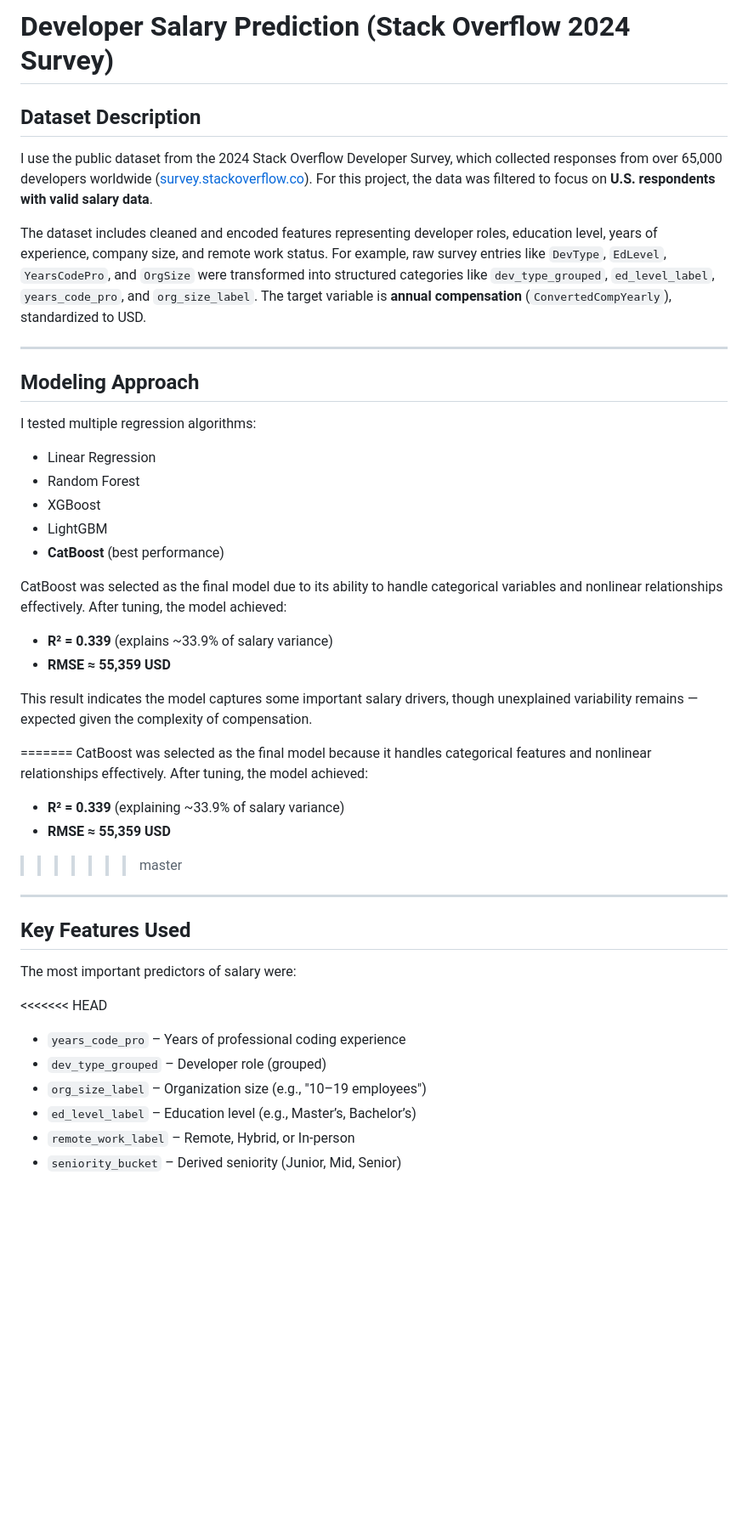
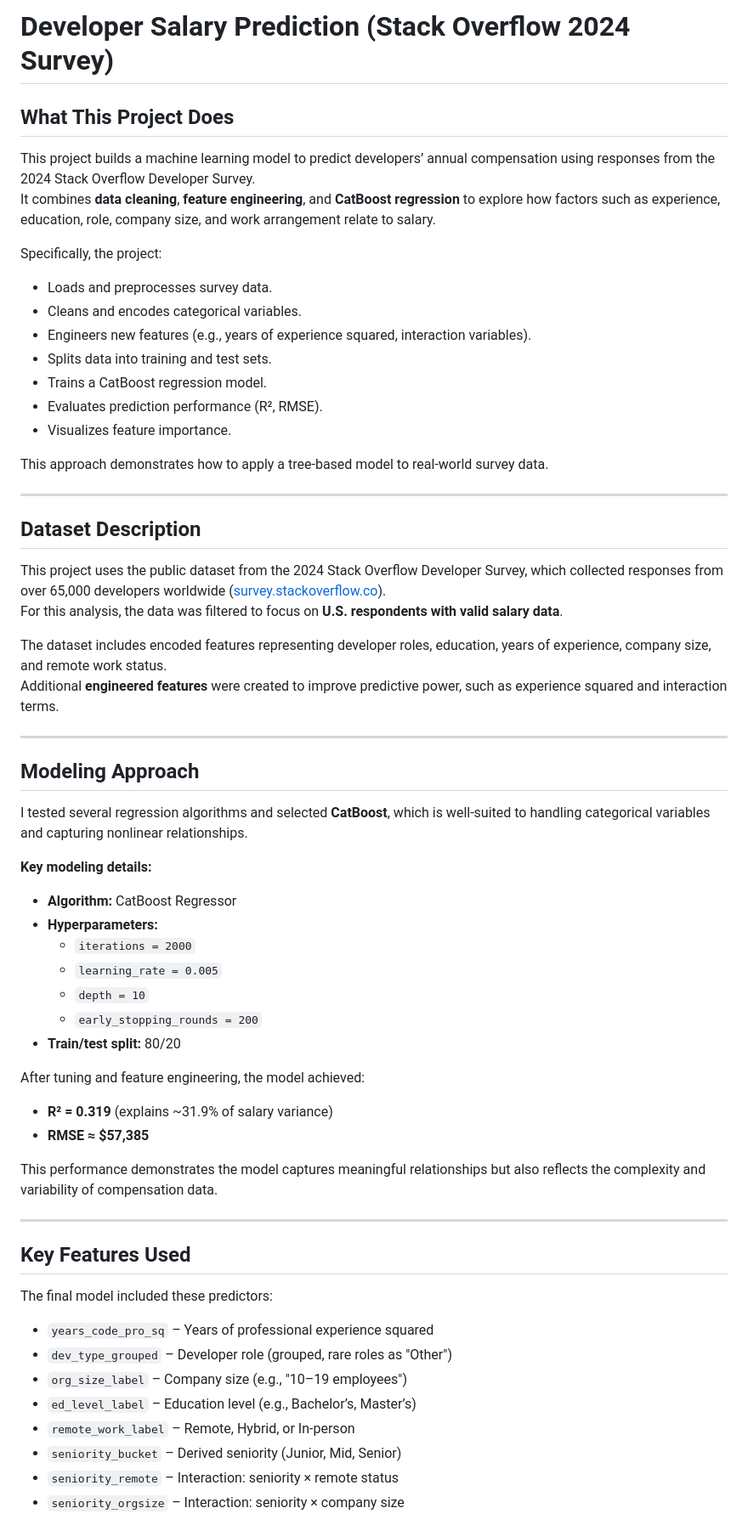
Before and after one commit to joubin-Zahiri/Developer-Salary-Prediction, a Markdown page: README.md, the part around one of its changes. Shown at 85% size. GitHub-like rendering; blank space fills up the shorter version.

Commit message:
Update README with latest project details and results

```diff
--- a/README.md
+++ b/README.md
@@ -1,48 +1,67 @@
 # Developer Salary Prediction (Stack Overflow 2024 Survey)
+
+## What This Project Does
+
+This project builds a machine learning model to predict developers’ annual compensation using responses from the 2024 Stack Overflow Developer Survey.
+It combines **data cleaning**, **feature engineering**, and **CatBoost regression** to explore how factors such as experience, education, role, company size, and work arrangement relate to salary.
+
+Specifically, the project:
+
+- Loads and preprocesses survey data.
+- Cleans and encodes categorical variables.
+- Engineers new features (e.g., years of experience squared, interaction variables).
+- Splits data into training and test sets.
+- Trains a CatBoost regression model.
+- Evaluates prediction performance (R², RMSE).
+- Visualizes feature importance.
+
+This approach demonstrates how to apply a tree-based model to real-world survey data.
+
+---
 
 ## Dataset Description
 
-I use the public dataset from the 2024 Stack Overflow Developer Survey, which collected responses from over 65,000 developers worldwide ([survey.stackoverflow.co](https://survey.stackoverflow.co)). For this project, the data was filtered to focus on **U.S. respondents with valid salary data**.
+This project uses the public dataset from the 2024 Stack Overflow Developer Survey, which collected responses from over 65,000 developers worldwide ([survey.stackoverflow.co](https://survey.stackoverflow.co)).
+For this analysis, the data was filtered to focus on **U.S. respondents with valid salary data**.
 
-The dataset includes cleaned and encoded features representing developer roles, education level, years of experience, company size, and remote work status. For example, raw survey entries like `DevType`, `EdLevel`, `YearsCodePro`, and `OrgSize` were transformed into structured categories like `dev_type_grouped`, `ed_level_label`, `years_code_pro`, and `org_size_label`. The target variable is **annual compensation** (`ConvertedCompYearly`), standardized to USD.
+The dataset includes encoded features representing developer roles, education, years of experience, company size, and remote work status.
+Additional **engineered features** were created to improve predictive power, such as experience squared and interaction terms.
 
 ---
 
 ## Modeling Approach
 
-I tested multiple regression algorithms:
+I tested several regression algorithms and selected **CatBoost**, which is well-suited to handling categorical variables and capturing nonlinear relationships.
 
-- Linear Regression
-- Random Forest
-- XGBoost
-- LightGBM
-- **CatBoost** (best performance)
+**Key modeling details:**
 
-CatBoost was selected as the final model due to its ability to handle categorical variables and nonlinear relationships effectively. After tuning, the model achieved:
+- **Algorithm:** CatBoost Regressor
+- **Hyperparameters:**
+  - `iterations = 2000`
+  - `learning_rate = 0.005`
+  - `depth = 10`
+  - `early_stopping_rounds = 200`
+- **Train/test split:** 80/20
 
-- **R² = 0.339** (explains ~33.9% of salary variance)
-- **RMSE ≈ 55,359 USD**
+After tuning and feature engineering, the model achieved:
 
-This result indicates the model captures some important salary drivers, though unexplained variability remains — expected given the complexity of compensation.
+- **R² = 0.319** (explains ~31.9% of salary variance)
+- **RMSE ≈ $57,385**
 
-=======
-CatBoost was selected as the final model because it handles categorical features and nonlinear relationships effectively. After tuning, the model achieved:
+This performance demonstrates the model captures meaningful relationships but also reflects the complexity and variability of compensation data.
 
-- **R² = 0.339** (explaining ~33.9% of salary variance)
-- **RMSE ≈ 55,359 USD**
-
->>>>>>> master
 ---
 
 ## Key Features Used
 
-The most important predictors of salary were:
+The final model included these predictors:
 
-<<<<<<< HEAD
-- `years_code_pro` – Years of professional coding experience
-- `dev_type_grouped` – Developer role (grouped)
-- `org_size_label` – Organization size (e.g., "10–19 employees")
-- `ed_level_label` – Education level (e.g., Master’s, Bachelor’s)
+- `years_code_pro_sq` – Years of professional experience squared
+- `dev_type_grouped` – Developer role (grouped, rare roles as "Other")
+- `org_size_label` – Company size (e.g., "10–19 employees")
+- `ed_level_label` – Education level (e.g., Bachelor’s, Master’s)
 - `remote_work_label` – Remote, Hybrid, or In-person
 - `seniority_bucket` – Derived seniority (Junior, Mid, Senior)
+- `seniority_remote` – Interaction: seniority × remote status
+- `seniority_orgsize` – Interaction: seniority × company size
 
```
Also changed, not shown: other parts of README.md (+22 -80 lines).
